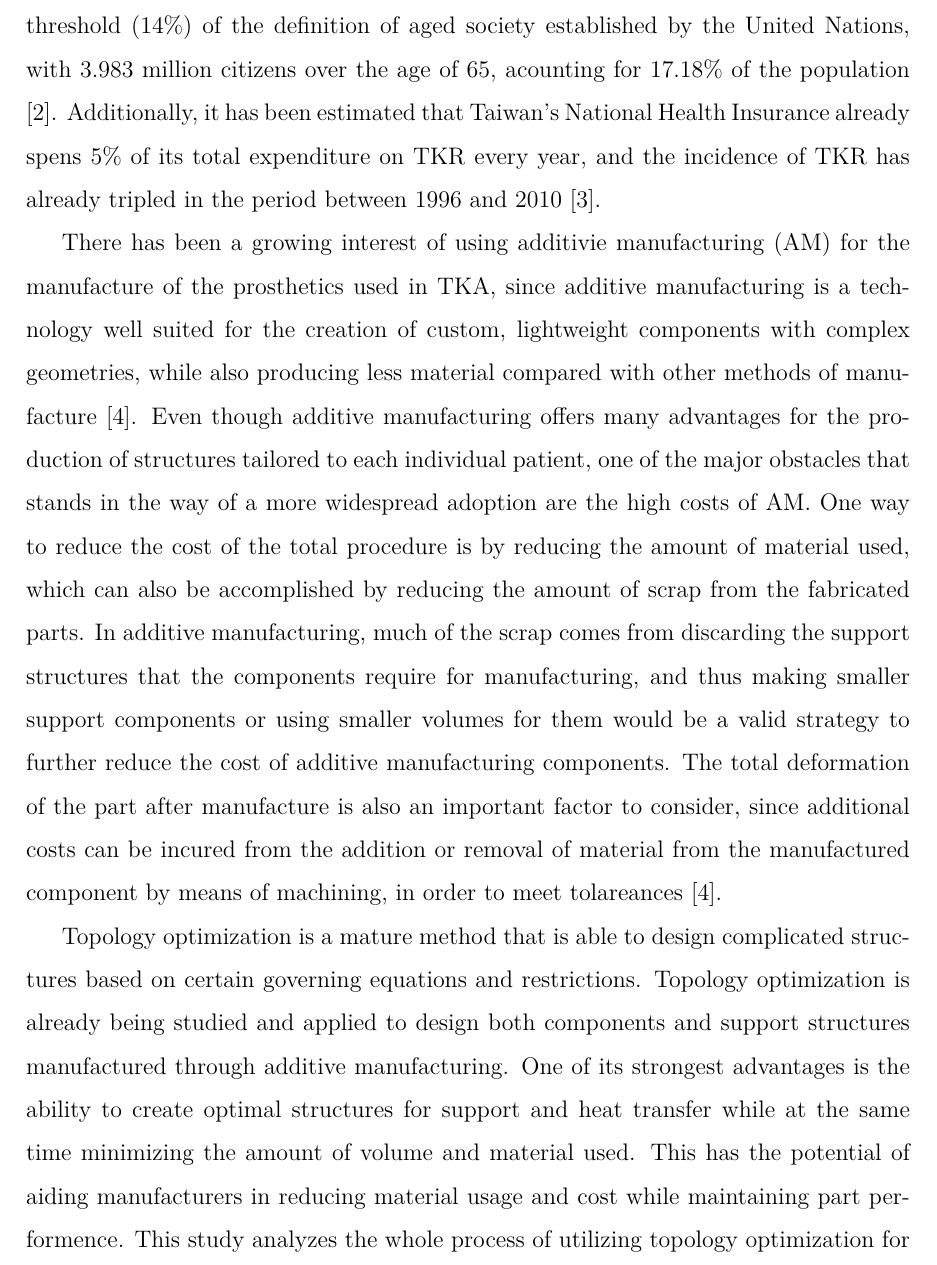
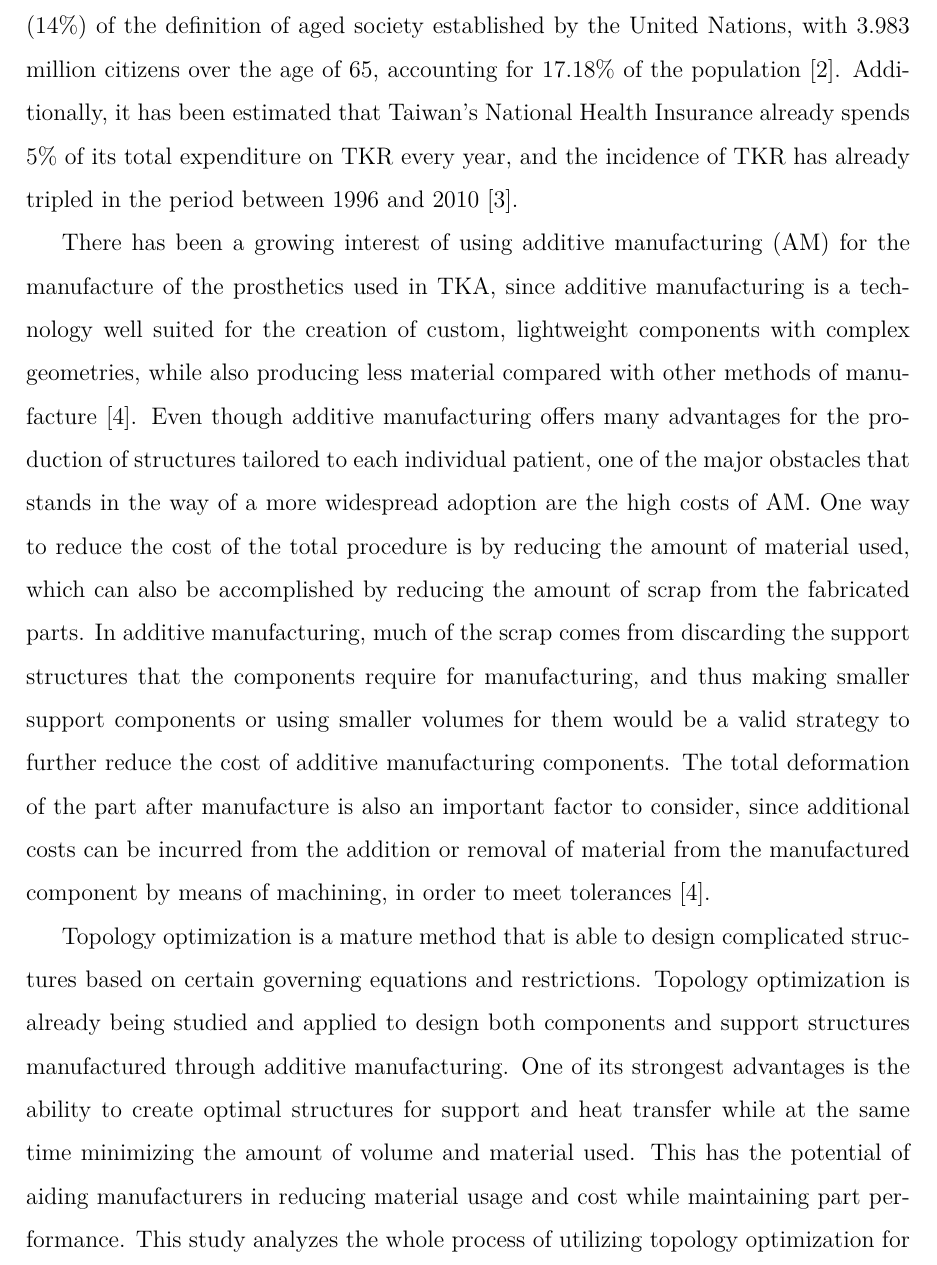
Before and after one commit to marcoorban/thesis, a LaTeX thesis (main.tex, which reads introduction/introduction.tex): part of page 3 of 43, cut so that both start at the same text. Compiled offline with XeLaTeX.

Commit message:
Fixed spelling mistakes on introduction

```diff
--- a/introduction/introduction.tex
+++ b/introduction/introduction.tex
@@ -8,10 +8,10 @@
 
  Ostheoarthritis is a very common type of arthritis that causes pain, swelling and stiffness in various body parts such as the hands, hips, back and knees. Over time, it affects bones, cartilage and other tissues, and is common in adults over the age of 45. Knee ostheoarthritis, also known as degenerate joint disease of the knee, is a type of ostheoarthritis that is predominantly seen in the elderly, and is a progressive disease that results in knee stiffness and swelling and pain after sitting or staying still for a long time. Although this disease can be treated, but not cured, with physical therapy and medications that slow down its progression, severe knee ostheoarthritis can only be resolved by means of surgery, in which the whole knee is replaced by a prothesis. Total knee arthoplasty (TKA), also called total knee replacement (TKR) is a very effective and consistently successful surgery that provides good outcomes for patients suffering from end-stage knee ostheoarthritis. TKR results in greatly improved pain relief and better quality of life for patients \cite{varacalloTotalKneeArthroplasty2025}.
 
-Since ostheoarthritis is a disease that is most commonly seen in the elderly, as the percentage of elderly people in developed countries around the world increases, the prevention and treatment of diseases like ostheoarthritis become more important from a public health persepective. In particular, Taiwan has already  exceeded the threshold (14\%) of the definition of aged society established by the United Nations, with 3.983 million citizens over the age of 65, acounting for 17.18\% of the population \cite{ElderlyDisadvantagedSituation2024}. Additionally, it has been estimated that Taiwan's National Health Insurance already spens 5\% of its total expenditure on TKR every year, and the incidence of TKR has already tripled in the period between 1996 and 2010 \cite{linIncreaseTotalKnee2018}.
+Since ostheoarthritis is a disease that is most commonly seen in the elderly, as the percentage of elderly people in developed countries around the world increases, the prevention and treatment of diseases like ostheoarthritis become more important from a public health perspective. In particular, Taiwan has already  exceeded the threshold (14\%) of the definition of aged society established by the United Nations, with 3.983 million citizens over the age of 65, accounting for 17.18\% of the population \cite{ElderlyDisadvantagedSituation2024}. Additionally, it has been estimated that Taiwan's National Health Insurance already spends 5\% of its total expenditure on TKR every year, and the incidence of TKR has already tripled in the period between 1996 and 2010 \cite{linIncreaseTotalKnee2018}.
 
-There has been a growing interest of using additivie manufacturing (AM) for the manufacture of the prosthetics used in TKA, since additive manufacturing is a technology well suited for the creation of custom, lightweight components with complex geometries, while also producing less material compared with other methods of manufacture \cite{narraAdditiveManufacturingTotal2019}. Even though additive manufacturing offers many advantages for the production of structures tailored to each individual patient, one of the major obstacles that stands in the way of a more widespread adoption are the high costs of AM. One way to reduce the cost of the total procedure is by reducing the amount of material used, which can also be accomplished by reducing the amount of scrap from the fabricated parts.  In additive manufacturing, much of the scrap comes from discarding the support structures that the components require for manufacturing, and thus making smaller support components or using smaller volumes for them would be a valid strategy to further reduce the cost of additive manufacturing components. The total deformation of the part after manufacture is also an important factor to consider, since additional costs can be incured from the addition or removal of material from the manufactured component by means of machining, in order to meet tolareances \cite{narraAdditiveManufacturingTotal2019}.
+There has been a growing interest of using additive manufacturing (AM) for the manufacture of the prosthetics used in TKA, since additive manufacturing is a technology well suited for the creation of custom, lightweight components with complex geometries, while also producing less material compared with other methods of manufacture \cite{narraAdditiveManufacturingTotal2019}. Even though additive manufacturing offers many advantages for the production of structures tailored to each individual patient, one of the major obstacles that stands in the way of a more widespread adoption are the high costs of AM. One way to reduce the cost of the total procedure is by reducing the amount of material used, which can also be accomplished by reducing the amount of scrap from the fabricated parts.  In additive manufacturing, much of the scrap comes from discarding the support structures that the components require for manufacturing, and thus making smaller support components or using smaller volumes for them would be a valid strategy to further reduce the cost of additive manufacturing components. The total deformation of the part after manufacture is also an important factor to consider, since additional costs can be incurred from the addition or removal of material from the manufactured component by means of machining, in order to meet tolerances \cite{narraAdditiveManufacturingTotal2019}.
 
-Topology optimization is a mature method that is able to design complicated structures based on certain governing equations and restrictions. Topology optimization is already being studied and applied to design both components and support structures manufactured through additive manufacturing. One of its strongest advantages is the ability to create optimal structures for support and heat transfer while at the same time minimizing the amount of volume and material used. This has the potential of aiding manufacturers in reducing material usage and cost while maintaining part performence. This study analyzes the whole process of utilizing topology optimization for the creation of support structures and simulates the deformation of a femoral component using FEM software. Additionally, it studies the impact of several topology optimization parameters on the final product, to try to determine whether an optimal set of parameters exist that might reduce the amount of material used while keeping the deformation of the component as minimal as possible.
+Topology optimization is a mature method that is able to design complicated structures based on certain governing equations and restrictions. Topology optimization is already being studied and applied to design both components and support structures manufactured through additive manufacturing. One of its strongest advantages is the ability to create optimal structures for support and heat transfer while at the same time minimizing the amount of volume and material used. This has the potential of aiding manufacturers in reducing material usage and cost while maintaining part performance. This study analyzes the whole process of utilizing topology optimization for the creation of support structures and simulates the deformation of a femoral component using FEM software. Additionally, it studies the impact of several topology optimization parameters on the final product, to try to determine whether an optimal set of parameters exist that might reduce the amount of material used while keeping the deformation of the component as minimal as possible.
 
 \end{document}
```
Also changed, not shown: main.pdf, 4 other files.
